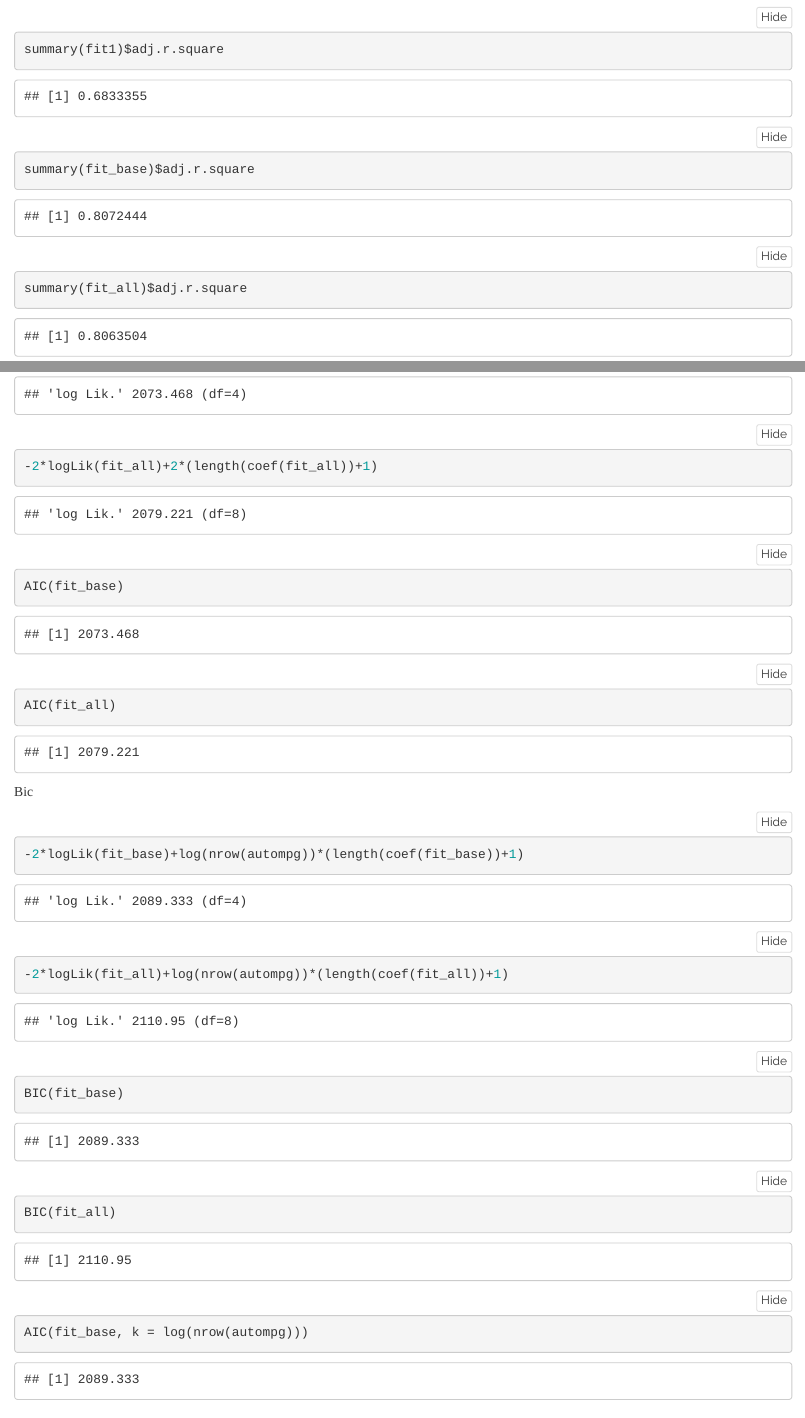
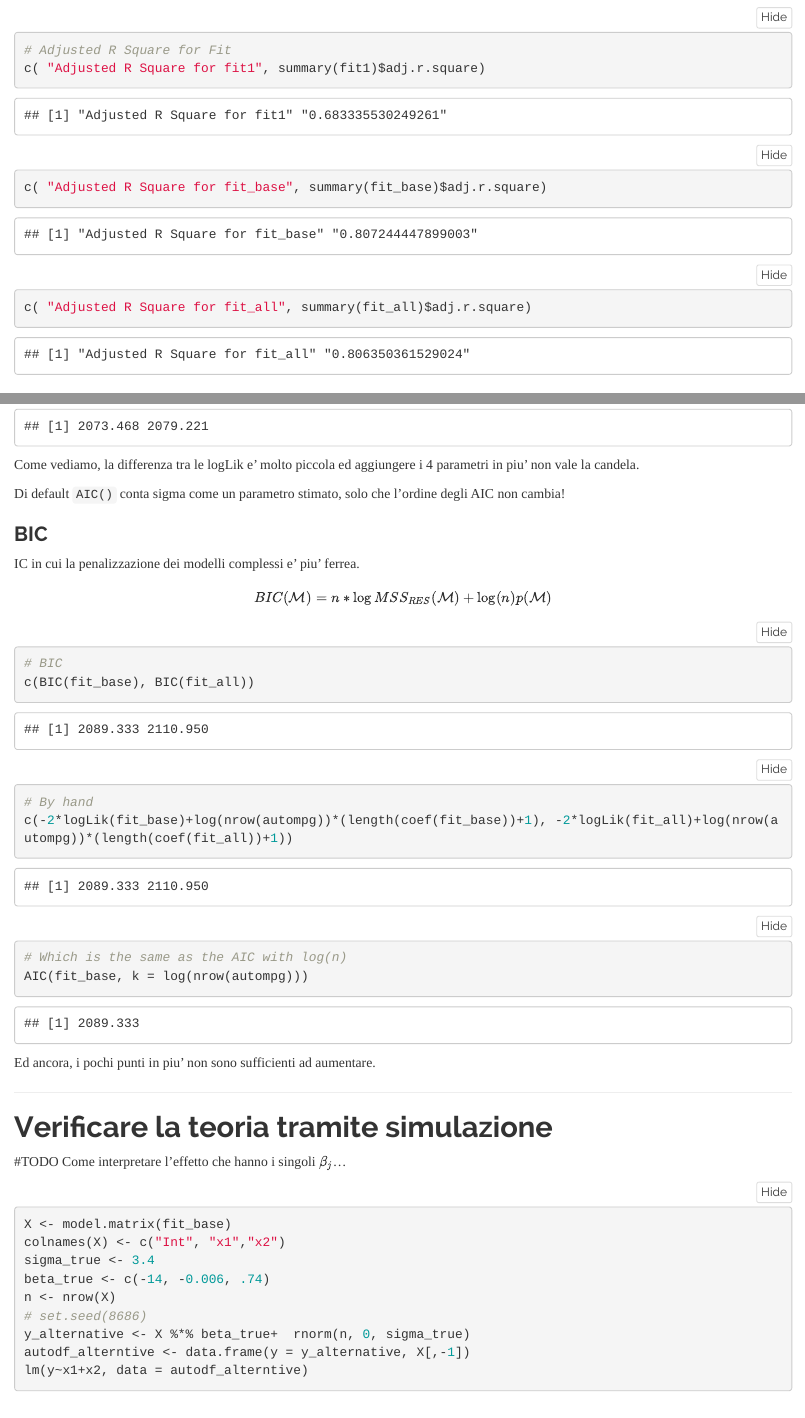
Before and after one commit to PayThePizzo/Predictive-Analysis-Notes, an R Markdown document (Labs/lab03/lab03_class.Rmd): the page in a window 1100 px wide, from 10480 px down before the commit and from 10720 px down after it, and a second part further down, joined at a grey line. Rendered offline with R 4.5, knitr and Pandoc, with nearby package versions; code that draws random numbers runs with fixed seeds of ours.

Commit message:
General Update

````diff
--- a/Labs/lab03/lab03_class.Rmd
+++ b/Labs/lab03/lab03_class.Rmd
@@ -251,4 +262 @@ summary(fit_base)$adj.r.square
 
-summary(fit1)$adj.r.square
-summary(fit_base)$adj.r.square
-summary(fit_all)$adj.r.square
@@ -255,3 +266,7 @@ summary(fit_all)$adj.r.square
+# Adjusted R Square for Fit
+c( "Adjusted R Square for fit1", summary(fit1)$adj.r.square)
+c( "Adjusted R Square for fit_base", summary(fit_base)$adj.r.square)
+c( "Adjusted R Square for fit_all", summary(fit_all)$adj.r.square)
 ```
 
 
@@ -269,3 +286,0 @@ sum(dnorm(autompg$mpg, mean = fitted(fit_base),
--2*logLik(fit_all)+2*(length(coef(fit_all))+1)
-AIC(fit_base)
-AIC(fit_all)
@@ -272,18 +294,30 @@ AIC(fit_all)
 ```
+Come vediamo, la differenza tra le logLik e' molto piccola ed aggiungere i 4 parametri in piu' non vale la candela.
 
+Di default `AIC()` conta sigma come un parametro stimato, solo che l'ordine degli AIC non cambia!
 
-Bic
+### BIC
+IC in cui la penalizzazione dei modelli complessi e' piu' ferrea.
+
+$$BIC(\mathcal{M}) = n * \log MSS_{RES}(\mathcal{M}) + \log (n)p(\mathcal{M})$$
 
 ```{r}
--2*logLik(fit_base)+log(nrow(autompg))*(length(coef(fit_base))+1)
--2*logLik(fit_all)+log(nrow(autompg))*(length(coef(fit_all))+1)
-BIC(fit_base)
-BIC(fit_all)
+# BIC
+c(BIC(fit_base), BIC(fit_all))
+
+# By hand
+c(-2*logLik(fit_base)+log(nrow(autompg))*(length(coef(fit_base))+1), -2*logLik(fit_all)+log(nrow(autompg))*(length(coef(fit_all))+1))
+
+# Which is the same as the AIC with log(n)
 AIC(fit_base, k = log(nrow(autompg)))
 ```
+Ed ancora, i pochi punti in piu' non sono sufficienti ad aumentare.
 
+---
 
-# verificare la teoria tramite simulazione
+# Verificare la teoria tramite simulazione
+#TODO
+Come interpretare l'effetto che hanno i singoli $\beta_{j}$...
 
 ```{r}
 X <- model.matrix(fit_base)
````
Also changed, not shown: Labs/lab03/lab03_class.Rmd (42 more changed lines).
